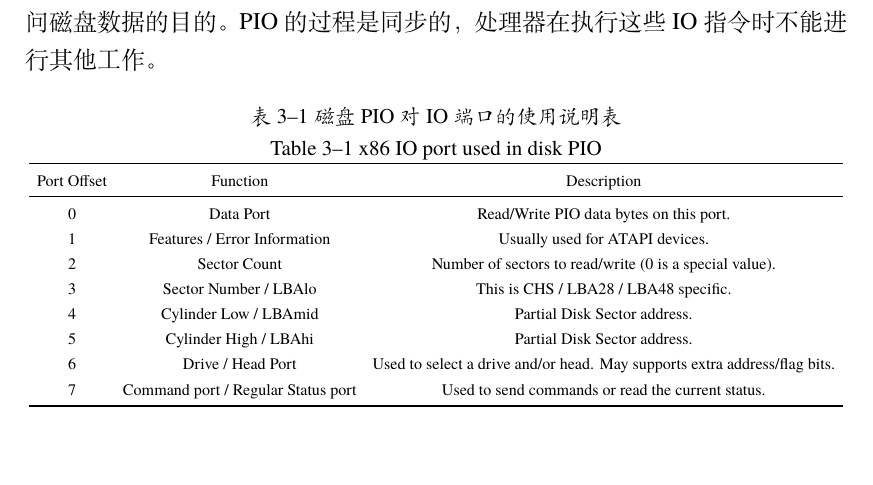
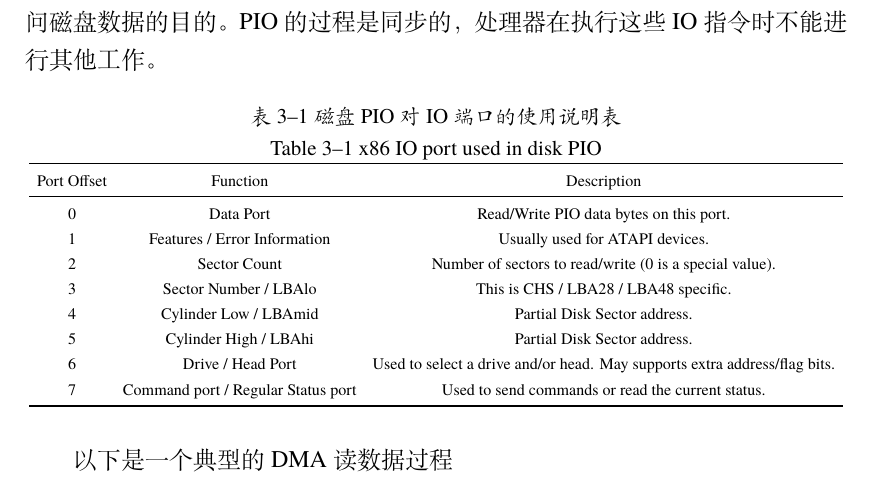
Before and after one commit to Cwndmiao/sjtu-thesis, a LaTeX thesis (diss.tex, which reads body/chapter03.tex): part of page 23 of 47, cut so that both start at the same text. Compiled offline with XeLaTeX; a missing font is replaced by an installed copy or a similar font.

Commit message:
20141127

```diff
--- a/body/chapter03.tex
+++ b/body/chapter03.tex
@@ -151,6 +151,7 @@ Port Offset	& Function & Description\\
 }
 \end{table}
 
+以下是一个典型的DMA读数据过程
 
 
 \subsection{DMA读部分的处理}
```
